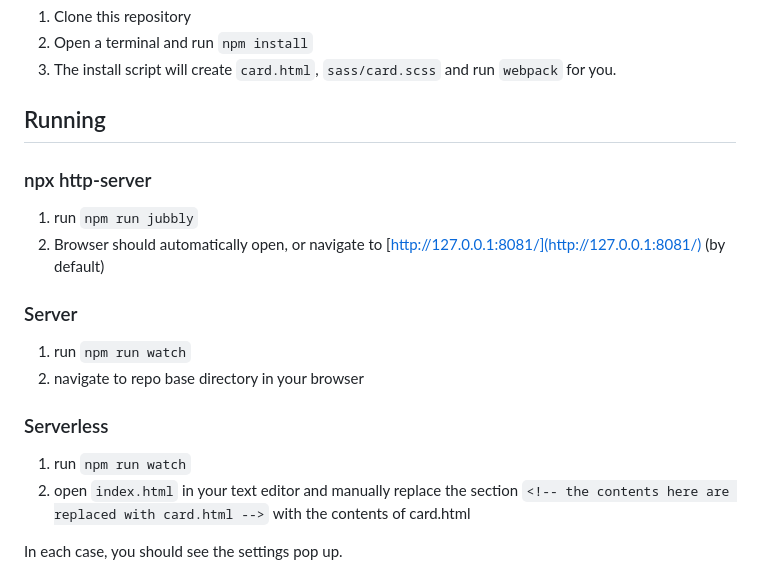
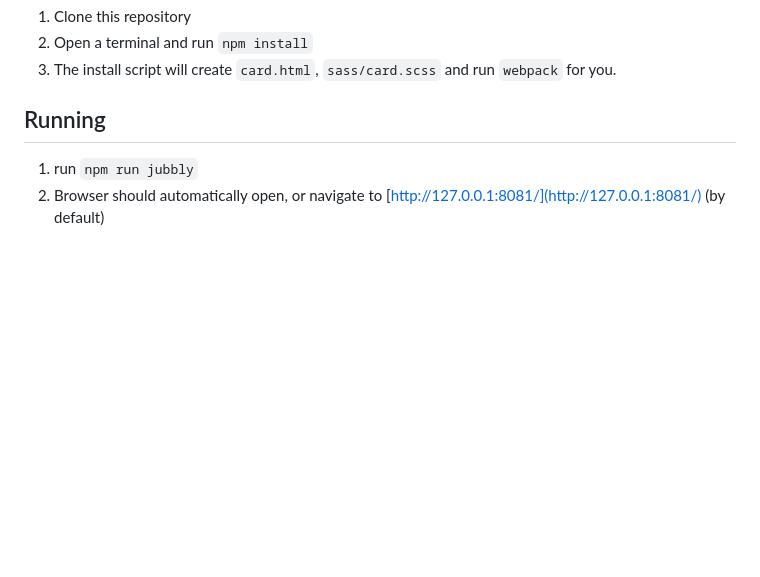
Before and after one commit to manticorp/jubbly-card-creator, a Markdown page: README.md, the part around the change. Drawn GitHub-style; blank space fills up the shorter version.

Commit message:
only supported method of running is jubbly

````diff
--- a/README.md
+++ b/README.md
@@ -46,22 +46,8 @@ If you're using this for printing, Chrome is **strongly** preferred, as it seems
 
 ## Running
 
-### npx http-server
-
 1. run ```npm run jubbly```
 2. Browser should automatically open, or navigate to [http://127.0.0.1:8081/](http://127.0.0.1:8081/) (by default)
-
-### Server
-
-1. run ```npm run watch```
-2. navigate to repo base directory in your browser
-
-### Serverless
-
-1. run ```npm run watch```
-2. open ```index.html``` in your text editor and manually replace the section ```<!-- the contents here are replaced with card.html -->``` with the contents of card.html
-
-In each case, you should see the settings pop up.
 
 ![Main App](docs/im/main-app.png)
 
````
